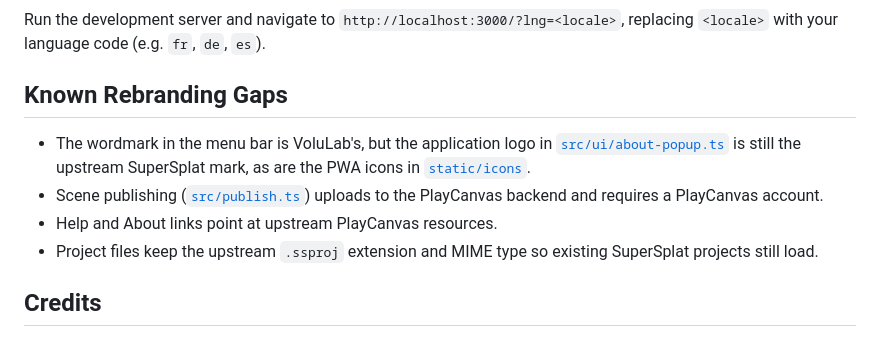
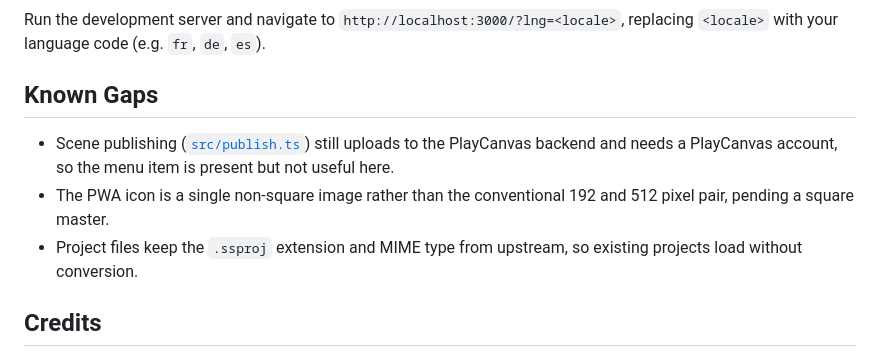
Before and after one commit to cyberhirsch/VoluLab, a Markdown page: README.md, the part around one of its changes. Drawn GitHub-style.

```diff
--- a/README.md
+++ b/README.md
@@ -100,16 +155,15 @@ Supported languages live in [`static/locales`](static/locales).
 Run the development server and navigate to `http://localhost:3000/?lng=<locale>`,
 replacing `<locale>` with your language code (e.g. `fr`, `de`, `es`).
 
-## Known Rebranding Gaps
+## Known Gaps
 
-- The wordmark in the menu bar is VoluLab's, but the application logo in
-  [`src/ui/about-popup.ts`](src/ui/about-popup.ts) is still the upstream
-  SuperSplat mark, as are the PWA icons in [`static/icons`](static/icons).
-- Scene publishing ([`src/publish.ts`](src/publish.ts)) uploads to the
-  PlayCanvas backend and requires a PlayCanvas account.
-- Help and About links point at upstream PlayCanvas resources.
-- Project files keep the upstream `.ssproj` extension and MIME type so existing
-  SuperSplat projects still load.
+- Scene publishing ([`src/publish.ts`](src/publish.ts)) still uploads to the
+  PlayCanvas backend and needs a PlayCanvas account, so the menu item is
+  present but not useful here.
+- The PWA icon is a single non-square image rather than the conventional 192
+  and 512 pixel pair, pending a square master.
+- Project files keep the `.ssproj` extension and MIME type from upstream, so
+  existing projects load without conversion.
 
 ## Credits
 
```
Also changed, not shown: other parts of README.md (+81 -26 lines).
